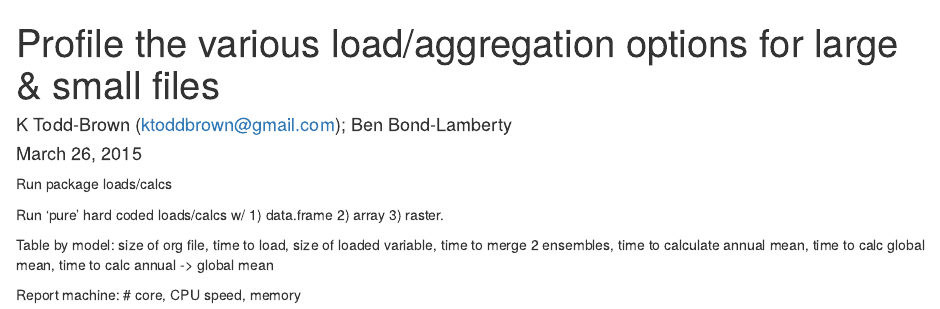
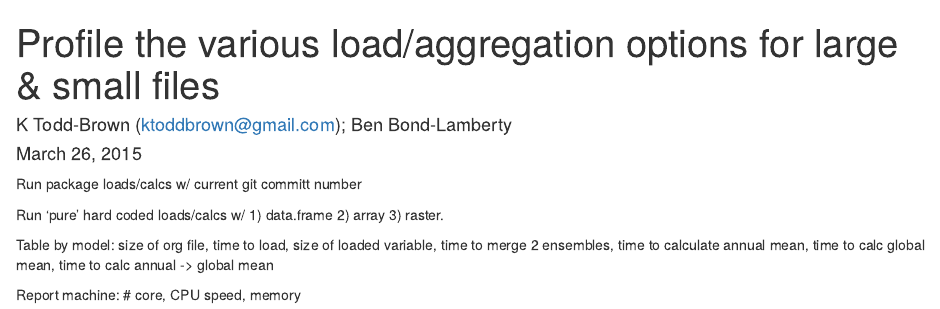
Before and after one commit to JGCRI/RCMIP5, an R Markdown document (profiler/profiler.Rmd): the page in a window 1100 px wide, from its top. Rendered offline with R 4.5, knitr and Pandoc, with nearby package versions.

Commit message:
add note to get git #

```diff
--- a/profiler/profiler.Rmd
+++ b/profiler/profiler.Rmd
@@ -5,7 +5,7 @@ date: "March 26, 2015"
 output: html_document
 ---
 
-Run package loads/calcs
+Run package loads/calcs w/ current git committ number
 
 Run 'pure' hard coded loads/calcs w/ 1) data.frame 2) array 3) raster.
 
```
